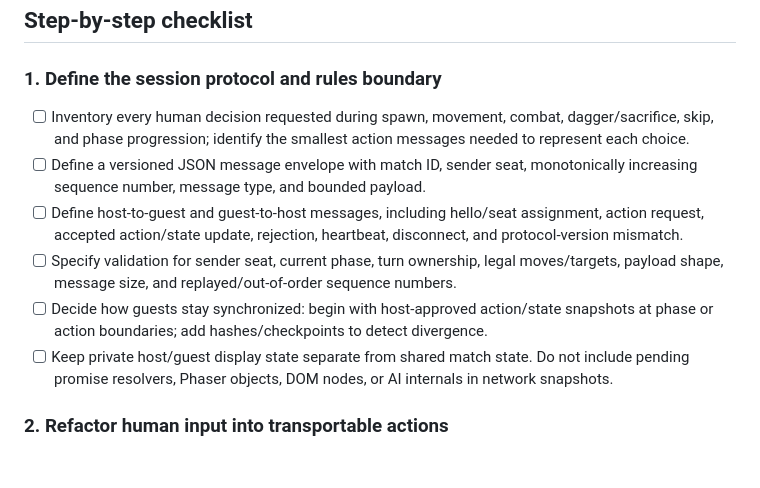
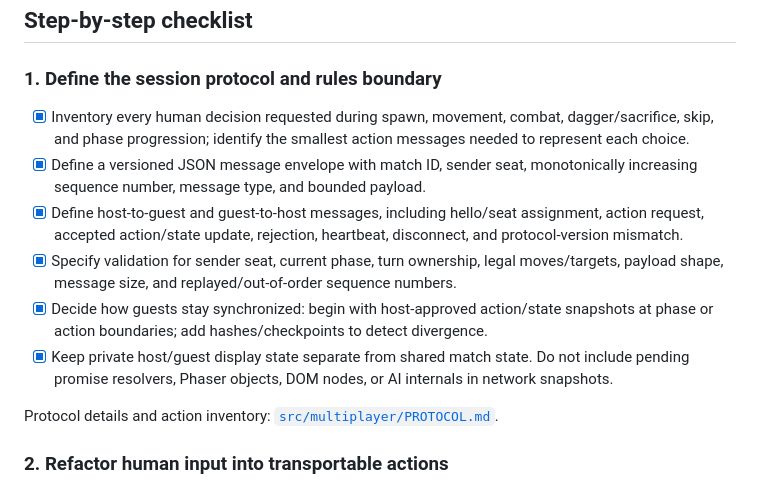
Before and after one commit to arsjobus/mana-surge-src, a Markdown page: ROADMAP_MULTIPLAYER.md, the part around the change. Drawn GitHub-style; blank space fills up the shorter version.

Commit message:
chore: complete roadmap multiplayer phase 1

```diff
--- a/ROADMAP_MULTIPLAYER.md
+++ b/ROADMAP_MULTIPLAYER.md
@@ -35,12 +35,14 @@ Add networking as a separate transport/session layer. Keep WebRTC objects, conne
 
 ### 1. Define the session protocol and rules boundary
 
-- [ ] Inventory every human decision requested during spawn, movement, combat, dagger/sacrifice, skip, and phase progression; identify the smallest action messages needed to represent each choice.
-- [ ] Define a versioned JSON message envelope with match ID, sender seat, monotonically increasing sequence number, message type, and bounded payload.
-- [ ] Define host-to-guest and guest-to-host messages, including hello/seat assignment, action request, accepted action/state update, rejection, heartbeat, disconnect, and protocol-version mismatch.
-- [ ] Specify validation for sender seat, current phase, turn ownership, legal moves/targets, payload shape, message size, and replayed/out-of-order sequence numbers.
-- [ ] Decide how guests stay synchronized: begin with host-approved action/state snapshots at phase or action boundaries; add hashes/checkpoints to detect divergence.
-- [ ] Keep private host/guest display state separate from shared match state. Do not include pending promise resolvers, Phaser objects, DOM nodes, or AI internals in network snapshots.
+- [x] Inventory every human decision requested during spawn, movement, combat, dagger/sacrifice, skip, and phase progression; identify the smallest action messages needed to represent each choice.
+- [x] Define a versioned JSON message envelope with match ID, sender seat, monotonically increasing sequence number, message type, and bounded payload.
+- [x] Define host-to-guest and guest-to-host messages, including hello/seat assignment, action request, accepted action/state update, rejection, heartbeat, disconnect, and protocol-version mismatch.
+- [x] Specify validation for sender seat, current phase, turn ownership, legal moves/targets, payload shape, message size, and replayed/out-of-order sequence numbers.
+- [x] Decide how guests stay synchronized: begin with host-approved action/state snapshots at phase or action boundaries; add hashes/checkpoints to detect divergence.
+- [x] Keep private host/guest display state separate from shared match state. Do not include pending promise resolvers, Phaser objects, DOM nodes, or AI internals in network snapshots.
+
+Protocol details and action inventory: [`src/multiplayer/PROTOCOL.md`](src/multiplayer/PROTOCOL.md).
 
 ### 2. Refactor human input into transportable actions
 
```
Also changed, not shown: src/multiplayer/PROTOCOL.md (added, +65 -0 lines).
